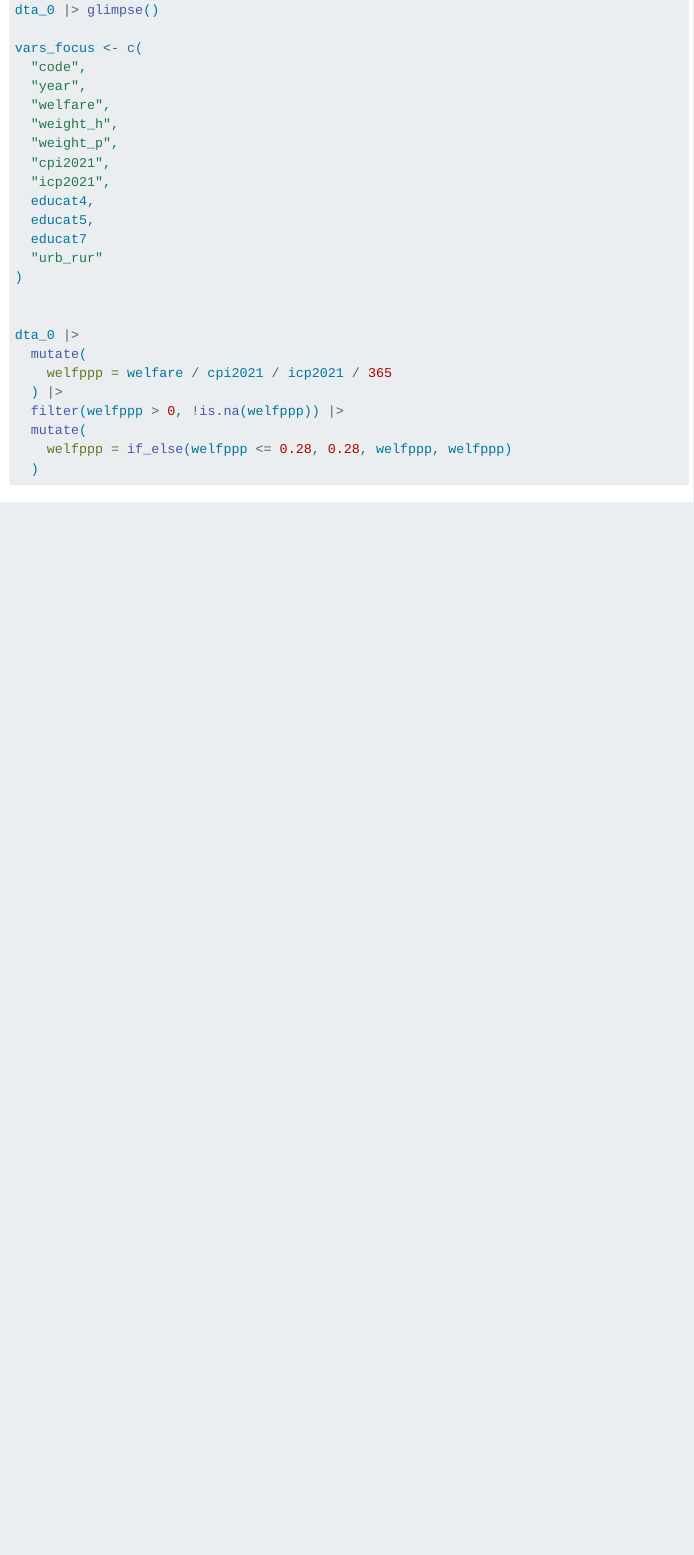
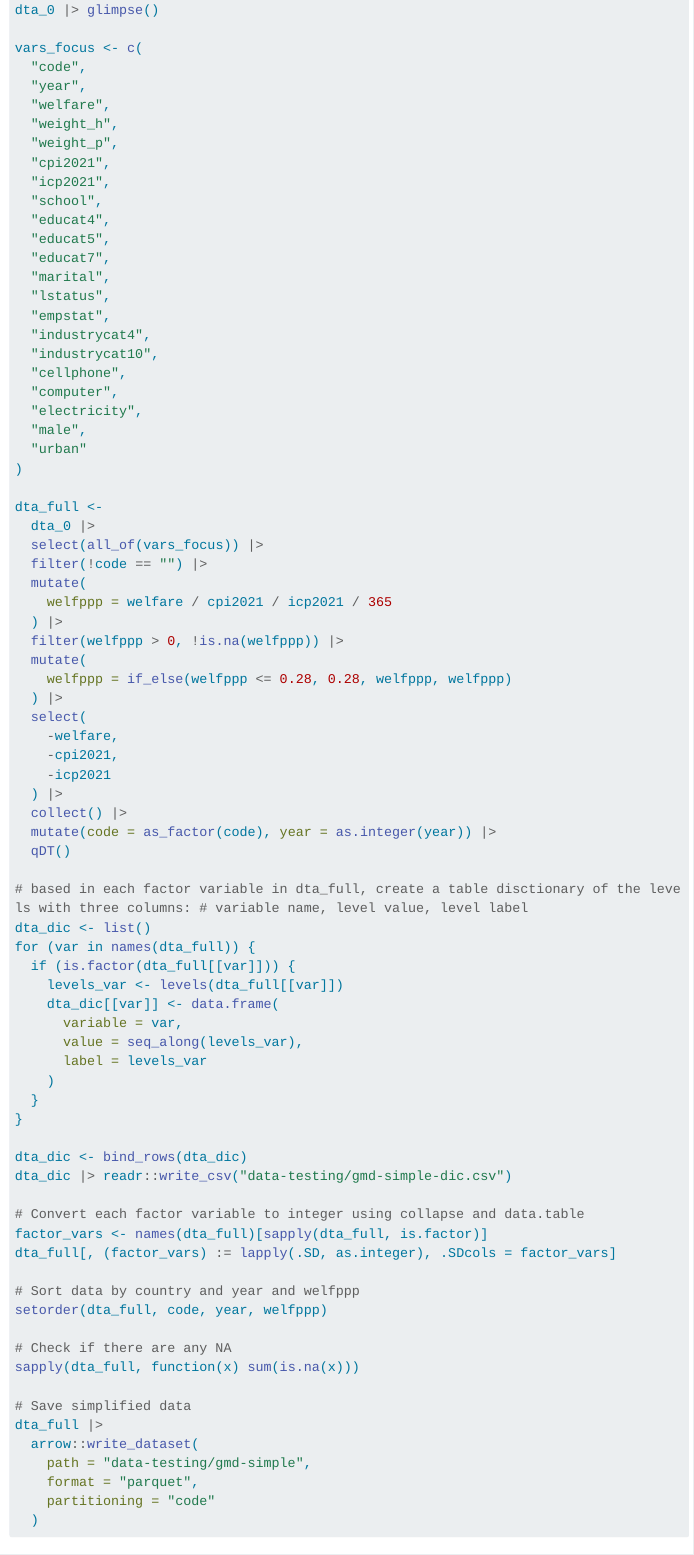
Before and after one commit to EBukin/pov-spark, a Quarto document (vignettes/02-loading-real-data.qmd): the page in a window 1100 px wide, from 2000 px down. Rendered offline with R 4.5, knitr and Pandoc in place of Quarto, with nearby package versions; menus at the side of the page are left out; long lines of code are wrapped.

Commit message:
Savings simplified GMD

````diff
--- a/vignettes/02-loading-real-data.qmd
+++ b/vignettes/02-loading-real-data.qmd
@@ -72,20 +72,74 @@ vars_focus <- c(
   "weight_p",
   "cpi2021",
   "icp2021",
-  educat4,
-  educat5,
-  educat7
-  "urb_rur"
+  "school",
+  "educat4",
+  "educat5",
+  "educat7",
+  "marital",
+  "lstatus",
+  "empstat",
+  "industrycat4",
+  "industrycat10",
+  "cellphone",
+  "computer",
+  "electricity",
+  "male",
+  "urban"
 )
 
-
-dta_0 |>
+dta_full <-
+  dta_0 |>
+  select(all_of(vars_focus)) |>
+  filter(!code == "") |>
   mutate(
     welfppp = welfare / cpi2021 / icp2021 / 365
   ) |>
   filter(welfppp > 0, !is.na(welfppp)) |>
   mutate(
     welfppp = if_else(welfppp <= 0.28, 0.28, welfppp, welfppp)
+  ) |>
+  select(
+    -welfare,
+    -cpi2021,
+    -icp2021
+  ) |>
+  collect() |>
+  mutate(code = as_factor(code), year = as.integer(year)) |>
+  qDT()
+
+# based in each factor variable in dta_full, create a table disctionary of the levels with three columns: # variable name, level value, level label
+dta_dic <- list()
+for (var in names(dta_full)) {
+  if (is.factor(dta_full[[var]])) {
+    levels_var <- levels(dta_full[[var]])
+    dta_dic[[var]] <- data.frame(
+      variable = var,
+      value = seq_along(levels_var),
+      label = levels_var
+    )
+  }
+}
+
+dta_dic <- bind_rows(dta_dic)
+dta_dic |> readr::write_csv("data-testing/gmd-simple-dic.csv")
+
+# Convert each factor variable to integer using collapse and data.table
+factor_vars <- names(dta_full)[sapply(dta_full, is.factor)]
+dta_full[, (factor_vars) := lapply(.SD, as.integer), .SDcols = factor_vars]
+
+# Sort data by country and year and welfppp
+setorder(dta_full, code, year, welfppp)
+
+# Check if there are any NA
+sapply(dta_full, function(x) sum(is.na(x)))
+
+# Save simplified data
+dta_full |>
+  arrow::write_dataset(
+    path = "data-testing/gmd-simple",
+    format = "parquet",
+    partitioning = "code"
   )
 ```
 
````
Also changed, not shown: vignettes/02-loading-real-data.qmd (2 more changed lines).
